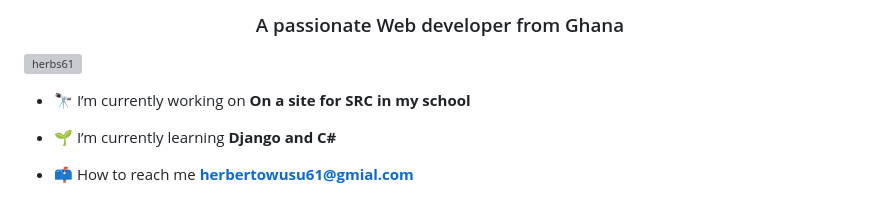
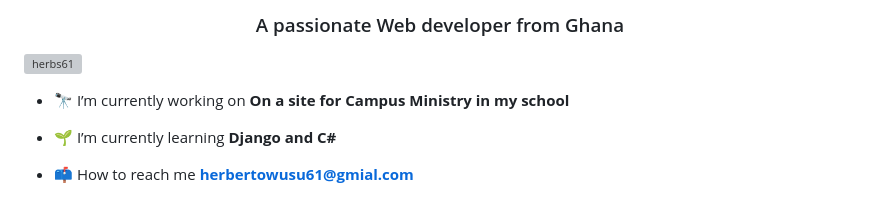
Before and after one commit to herbs61/herbs61, a Markdown page: README.md, the part around the change. Rendered like a GitHub page; grey boxes are pictures that could not be loaded.

```diff
--- a/README.md
+++ b/README.md
@@ -3,7 +3,7 @@
 
 <p align="left"> <a href="https://github.com/ryo-ma/github-profile-trophy"><img src="https://github-profile-trophy.vercel.app/?username=herbs61" alt="herbs61" /></a> </p>
 
-- 🔭 I’m currently working on **On a site for SRC in my school**
+- 🔭 I’m currently working on **On a site for Campus Ministry in my school**
 
 - 🌱 I’m currently learning **Django and C#**
 
```
